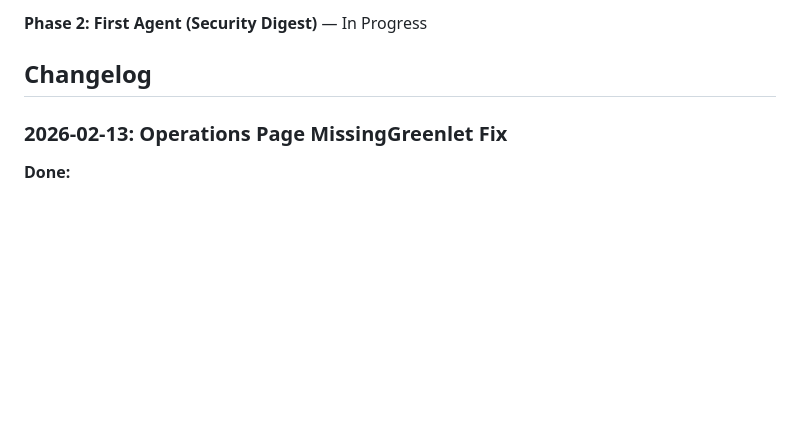
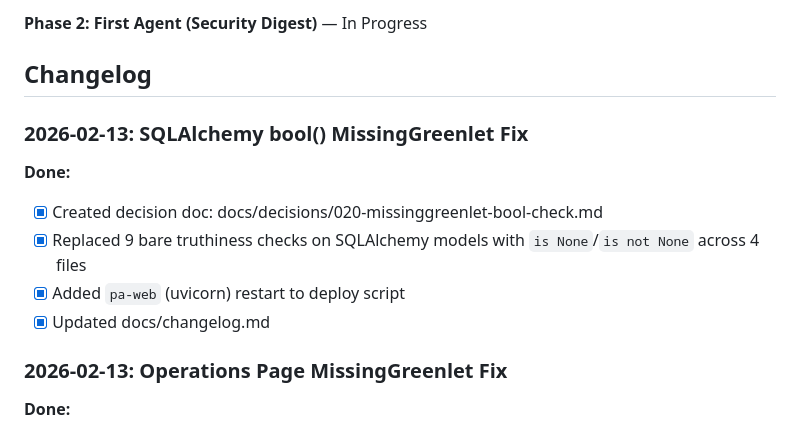
Before and after one commit to tolstuun/personal_assistant, a Markdown page: PROGRESS.md, the part around the change. GitHub-like rendering; blank space fills up the shorter version.

Commit message:
docs(progress): add bool() MissingGreenlet fix entry
Co-Authored-By: Claude Opus 4.6 <noreply@anthropic.com>

```diff
--- a/PROGRESS.md
+++ b/PROGRESS.md
@@ -7,6 +7,14 @@ Tracking Personal Assistant development progress.
 **Phase 2: First Agent (Security Digest)** — In Progress
 
 ## Changelog
+
+### 2026-02-13: SQLAlchemy bool() MissingGreenlet Fix
+
+**Done:**
+- [x] Created decision doc: docs/decisions/020-missinggreenlet-bool-check.md
+- [x] Replaced 9 bare truthiness checks on SQLAlchemy models with `is None`/`is not None` across 4 files
+- [x] Added `pa-web` (uvicorn) restart to deploy script
+- [x] Updated docs/changelog.md
 
 ### 2026-02-13: Operations Page MissingGreenlet Fix
 
```
